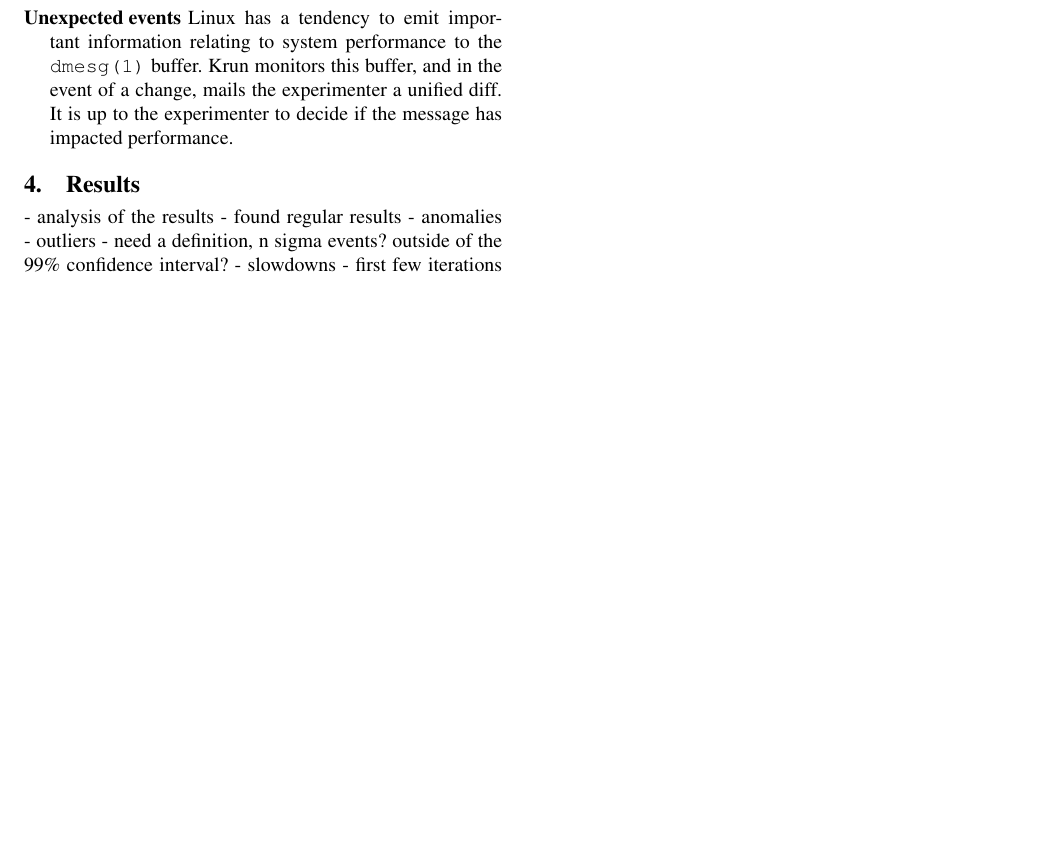
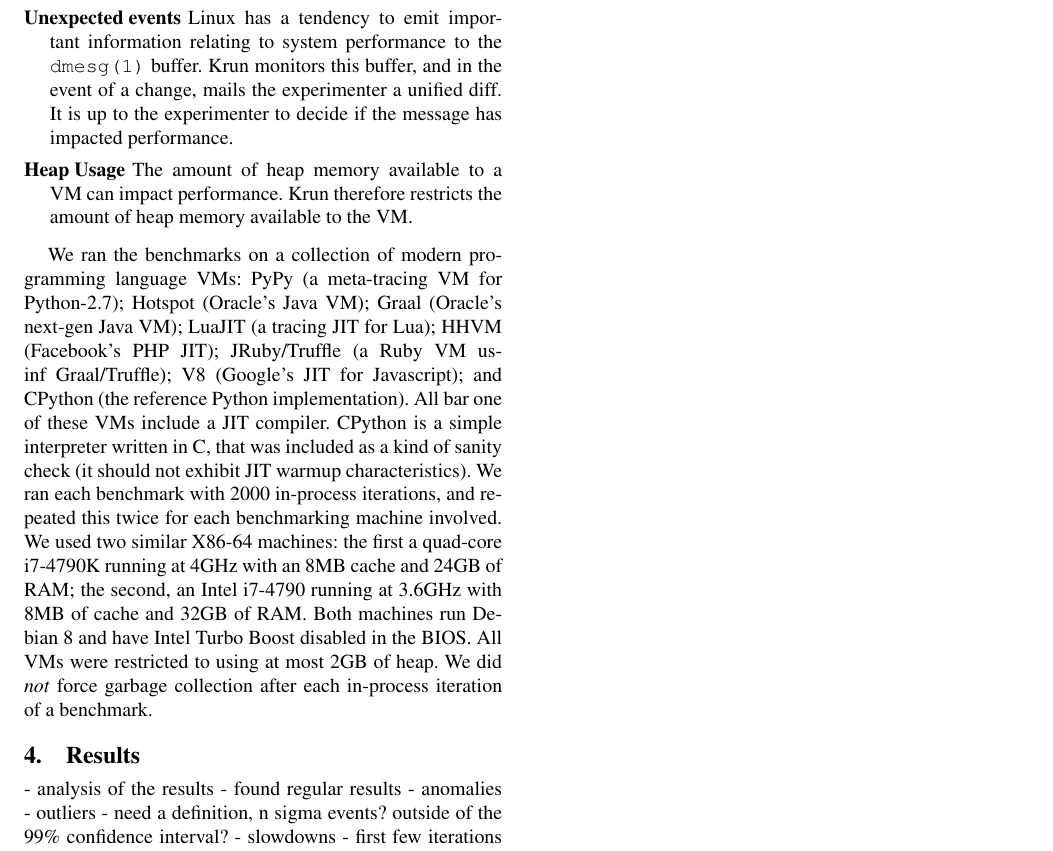
Before and after one commit to softdevteam/warmup_paper, a LaTeX paper (pubs/warmup/warmup.tex): part of page 3 of 3, cut so that both start at the same text, the shorter picture padded with empty space. Compiled offline with pdfLaTeX; a missing font is replaced by an installed copy or a similar font; a LaTeX package or settings file that is missing is left out.

Commit message:
Talk about VMs and hardware.

```diff
--- a/pubs/warmup/warmup.tex
+++ b/pubs/warmup/warmup.tex
@@ -12,6 +12,7 @@
 \usepackage{url}
 \usepackage{listings}
 \usepackage{enumitem}
+\usepackage{mdwlist} % tighter description environment (starred)
 \usepackage[colorlinks=true,allcolors=blue,breaklinks,draft=false]{hyperref}
 % known bug: http://tex.stackexchange.com/questions/1522/pdfendlink-ended-up-in-different-nesting-level-than-pdfstartlink
 \newcommand{\doi}[1]{doi:~\href{http://dx.doi.org/#1}{\Hurl{#1}}}   % print a hyperlinked DOI
@@ -225,8 +226,26 @@
 this buffer, and in the event of a change, mails the experimenter a unified
 diff. It is up to the experimenter to decide if the message has impacted
 performance.
+\item[Heap Usage] The amount of heap memory available to a VM can impact
+performance. Krun therefore restricts the amount of heap memory available to
+the VM.
 \end{description}
 
+We ran the benchmarks on a collection of modern programming language VMs: PyPy
+(a meta-tracing VM for Python-2.7); Hotspot (Oracle's Java VM); Graal (Oracle's
+next-gen Java VM); LuaJIT (a tracing JIT for Lua); HHVM (Facebook's PHP JIT);
+JRuby/Truffle (a Ruby VM usinf Graal/Truffle); V8 (Google's JIT for
+Javascript); and CPython (the reference Python implementation). All bar one of
+these VMs include a JIT compiler. CPython is a simple interpreter written in C,
+that was included as a kind of sanity check (it should not exhibit JIT warmup
+characteristics). We ran each benchmark with 2000 in-process iterations,
+and repeated this twice for each benchmarking machine involved. We used two
+similar X86-64 machines: the first a quad-core i7-4790K running at 4GHz with
+an 8MB cache and 24GB of RAM; the second, an Intel i7-4790 running at 3.6GHz
+with 8MB of cache and 32GB of RAM. Both machines run Debian 8 and have Intel
+Turbo Boost disabled in the BIOS. All VMs were restricted to using at most
+2GB of heap. We did \emph{not} force garbage collection after each
+in-process iteration of a benchmark.
 
 \section{Results}
 \label{sec:Results}
```
